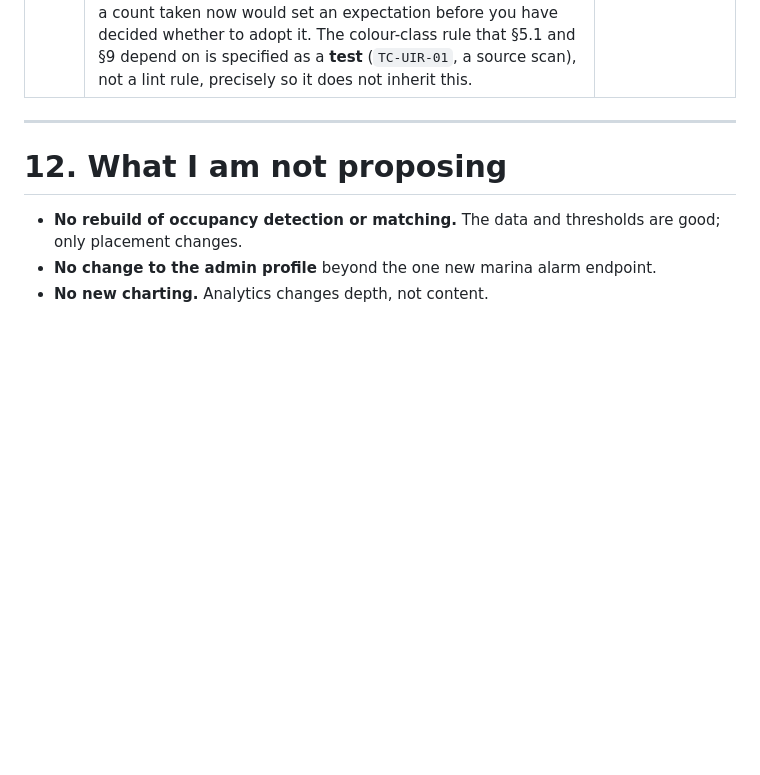
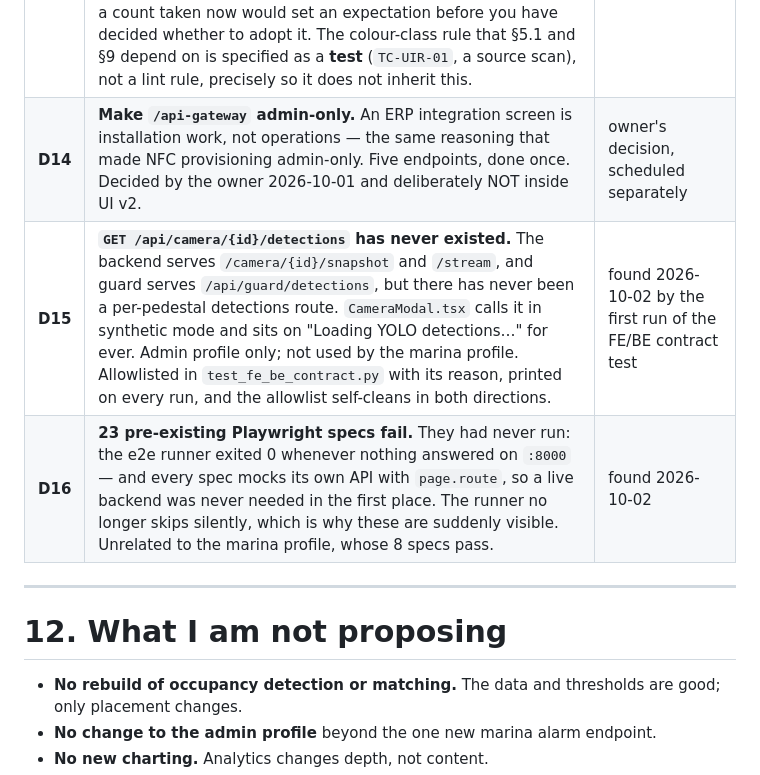
Before and after one commit to Lika-Digital/Cloud_IOT, a Markdown page: docs/ui_v2_spec.md, the part around the change. Drawn GitHub-style; blank space fills up the shorter version.

Commit message:
docs(spec): deferred D14, D15, D16
D14  make /api-gateway admin-only — the owner's decision of 2026-10-01.
     Installation work, not operations, same reasoning as NFC provisioning.
     Five endpoints, outside UI v2.
D15  GET /api/camera/{id}/detections has never existed. Found by the first
     run of the FE/BE contract test; admin profile only, allowlisted with
     its reason and printed every run.
D16  the 23 pre-existing Playwright failures, dated. They had never run
     because the runner skipped on a backend check that mocked specs never
     needed.

Co-Authored-By: Claude Opus 5 (1M context) <noreply@anthropic.com>

```diff
--- a/docs/ui_v2_spec.md
+++ b/docs/ui_v2_spec.md
@@ -760,6 +760,9 @@ Found during the foundation work. **Yours to prioritise; none of it is in the bu
 | D11 | **Mobile app release** carrying the water-NFC fixes. Mode 2 is blocked on it; mode 1 is not | sequenced with the water toggle (§1.3) |
 | D12 | **`PedestalControlCenter` is 1 468 lines with 27 `useState`** | the admin profile keeps it; the marina profile does not touch it |
 | **D13** | **The gate's eslint stage has never run, and could never have run.** eslint is not a devDependency of `frontend/` — it appears in the `lint` npm script and nowhere else — and there is no eslint config file. The stage took its "not found" branch on every invocation since it was written, silently until 2026-09-30, while the gate banner advertised eslint as part of the full gate. **Found 2026-10-01**; the gate now states the truth and the banner no longer claims it. Adopting it means installing eslint plus the TypeScript plugins, writing a config, and fixing whatever it finds on a codebase that has never been linted — **volume unknown and deliberately not measured**, because a count taken now would set an expectation before you have decided whether to adopt it. The colour-class rule that §5.1 and §9 depend on is specified as a **test** (`TC-UIR-01`, a source scan), not a lint rule, precisely so it does not inherit this. |
+| **D14** | **Make `/api-gateway` admin-only.** An ERP integration screen is installation work, not operations — the same reasoning that made NFC provisioning admin-only. Five endpoints, done once. Decided by the owner 2026-10-01 and deliberately NOT inside UI v2. | owner's decision, scheduled separately |
+| **D15** | **`GET /api/camera/{id}/detections` has never existed.** The backend serves `/camera/{id}/snapshot` and `/stream`, and guard serves `/api/guard/detections`, but there has never been a per-pedestal detections route. `CameraModal.tsx` calls it in synthetic mode and sits on "Loading YOLO detections…" for ever. Admin profile only; not used by the marina profile. Allowlisted in `test_fe_be_contract.py` with its reason, printed on every run, and the allowlist self-cleans in both directions. | found 2026-10-02 by the first run of the FE/BE contract test |
+| **D16** | **23 pre-existing Playwright specs fail.** They had never run: the e2e runner exited 0 whenever nothing answered on `:8000` — and every spec mocks its own API with `page.route`, so a live backend was never needed in the first place. The runner no longer skips silently, which is why these are suddenly visible. Unrelated to the marina profile, whose 8 specs pass. | found 2026-10-02 |
 
 
 ---
```
